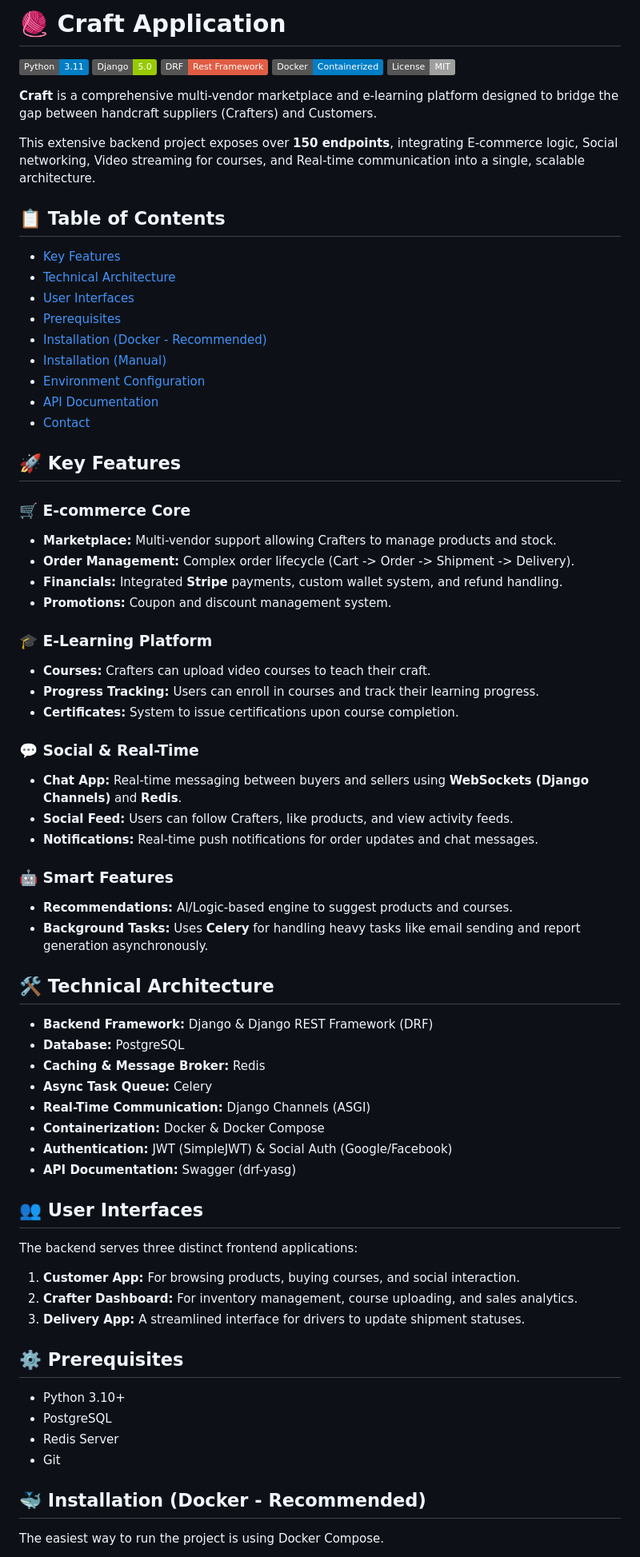
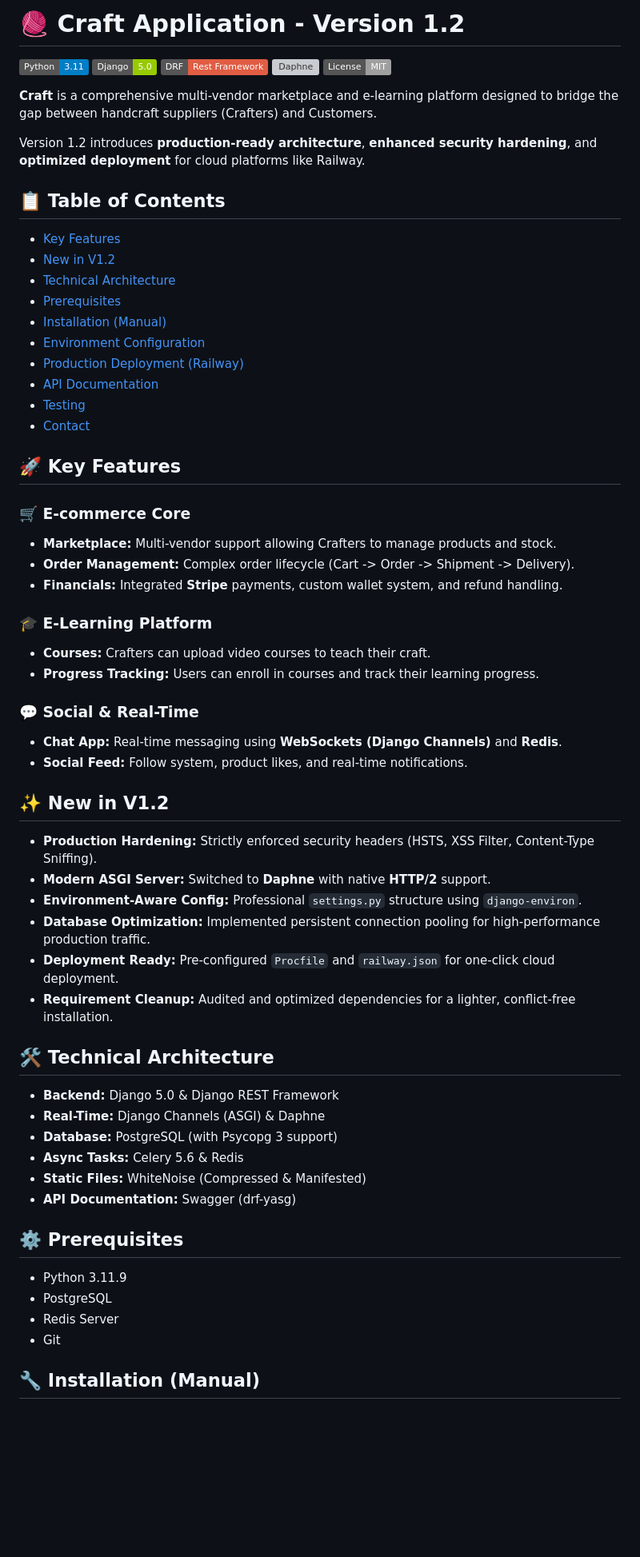
Before and after one commit to Waleeddarwesh/Craft-v1.2, a Markdown page: README.md, the part around one of its changes. Shown at 80% size. Drawn GitHub-style; badges without logos; blank space fills up the shorter version; grey boxes are pictures that could not be loaded.

```diff
--- a/README.md
+++ b/README.md
@@ -1,20 +1,21 @@
-# 🧶 Craft Application
+# 🧶 Craft Application - Version 1.2
 
-![Python](https://img.shields.io/badge/Python-3.11-blue) ![Django](https://img.shields.io/badge/Django-5.0-green) ![DRF](https://img.shields.io/badge/DRF-Rest_Framework-red) ![Docker](https://img.shields.io/badge/Docker-Containerized-blue) ![License](https://img.shields.io/badge/License-MIT-lightgrey)
+![Python](https://img.shields.io/badge/Python-3.11-blue) ![Django](https://img.shields.io/badge/Django-5.0-green) ![DRF](https://img.shields.io/badge/DRF-Rest_Framework-red) ![Daphne](https://img.shields.io/badge/Server-Daphne_HTTP%2F2-blueviolet) ![License](https://img.shields.io/badge/License-MIT-lightgrey)
 
 **Craft** is a comprehensive multi-vendor marketplace and e-learning platform designed to bridge the gap between handcraft suppliers (Crafters) and Customers.
 
-This extensive backend project exposes over **150 endpoints**, integrating E-commerce logic, Social networking, Video streaming for courses, and Real-time communication into a single, scalable architecture.
+Version 1.2 introduces **production-ready architecture**, **enhanced security hardening**, and **optimized deployment** for cloud platforms like Railway.
 
 ## 📋 Table of Contents
 - [Key Features](#key-features)
+- [New in V1.2](#new-in-v12)
 - [Technical Architecture](#technical-architecture)
-- [User Interfaces](#user-interfaces)
 - [Prerequisites](#prerequisites)
-- [Installation (Docker - Recommended)](#installation-docker---recommended)
 - [Installation (Manual)](#installation-manual)
 - [Environment Configuration](#environment-configuration)
+- [Production Deployment (Railway)](#production-deployment-railway)
 - [API Documentation](#api-documentation)
+- [Testing](#testing)
 - [Contact](#contact)
 
 ## 🚀 Key Features
@@ -23,45 +24,38 @@ This extensive backend project exposes over **150 endpoints**, integrating E-com
 - **Marketplace:** Multi-vendor support allowing Crafters to manage products and stock.
 - **Order Management:** Complex order lifecycle (Cart -> Order -> Shipment -> Delivery).
 - **Financials:** Integrated **Stripe** payments, custom wallet system, and refund handling.
-- **Promotions:** Coupon and discount management system.
 
 ### 🎓 E-Learning Platform
 - **Courses:** Crafters can upload video courses to teach their craft.
 - **Progress Tracking:** Users can enroll in courses and track their learning progress.
-- **Certificates:** System to issue certifications upon course completion.
 
 ### 💬 Social & Real-Time
-- **Chat App:** Real-time messaging between buyers and sellers using **WebSockets (Django Channels)** and **Redis**.
-- **Social Feed:** Users can follow Crafters, like products, and view activity feeds.
-- **Notifications:** Real-time push notifications for order updates and chat messages.
+- **Chat App:** Real-time messaging using **WebSockets (Django Channels)** and **Redis**.
+- **Social Feed:** Follow system, product likes, and real-time notifications.
 
-### 🤖 Smart Features
-- **Recommendations:** AI/Logic-based engine to suggest products and courses.
-- **Background Tasks:** Uses **Celery** for handling heavy tasks like email sending and report generation asynchronously.
+## ✨ New in V1.2
+
+- **Production Hardening:** Strictly enforced security headers (HSTS, XSS Filter, Content-Type Sniffing).
+- **Modern ASGI Server:** Switched to **Daphne** with native **HTTP/2** support.
+- **Environment-Aware Config:** Professional `settings.py` structure using `django-environ`.
+- **Database Optimization:** Implemented persistent connection pooling for high-performance production traffic.
+- **Deployment Ready:** Pre-configured `Procfile` and `railway.json` for one-click cloud deployment.
+- **Requirement Cleanup:** Audited and optimized dependencies for a lighter, conflict-free installation.
 
 ## 🛠 Technical Architecture
 
-* **Backend Framework:** Django & Django REST Framework (DRF)
-* **Database:** PostgreSQL
-* **Caching & Message Broker:** Redis
-* **Async Task Queue:** Celery
-* **Real-Time Communication:** Django Channels (ASGI)
-* **Containerization:** Docker & Docker Compose
-* **Authentication:** JWT (SimpleJWT) & Social Auth (Google/Facebook)
+* **Backend:** Django 5.0 & Django REST Framework
+* **Real-Time:** Django Channels (ASGI) & Daphne
+* **Database:** PostgreSQL (with Psycopg 3 support)
+* **Async Tasks:** Celery 5.6 & Redis
+* **Static Files:** WhiteNoise (Compressed & Manifested)
 * **API Documentation:** Swagger (drf-yasg)
 
-## 👥 User Interfaces
-The backend serves three distinct frontend applications:
-1.  **Customer App:** For browsing products, buying courses, and social interaction.
-2.  **Crafter Dashboard:** For inventory management, course uploading, and sales analytics.
-3.  **Delivery App:** A streamlined interface for drivers to update shipment statuses.
-
 ## ⚙️ Prerequisites
-* Python 3.10+
+* Python 3.11.9
 * PostgreSQL
 * Redis Server
 * Git
 
-## 🐳 Installation (Docker - Recommended)
-The easiest way to run the project is using Docker Compose.
+## 🔧 Installation (Manual)
 
```
Also changed, not shown: other parts of README.md (+45 -67 lines).
